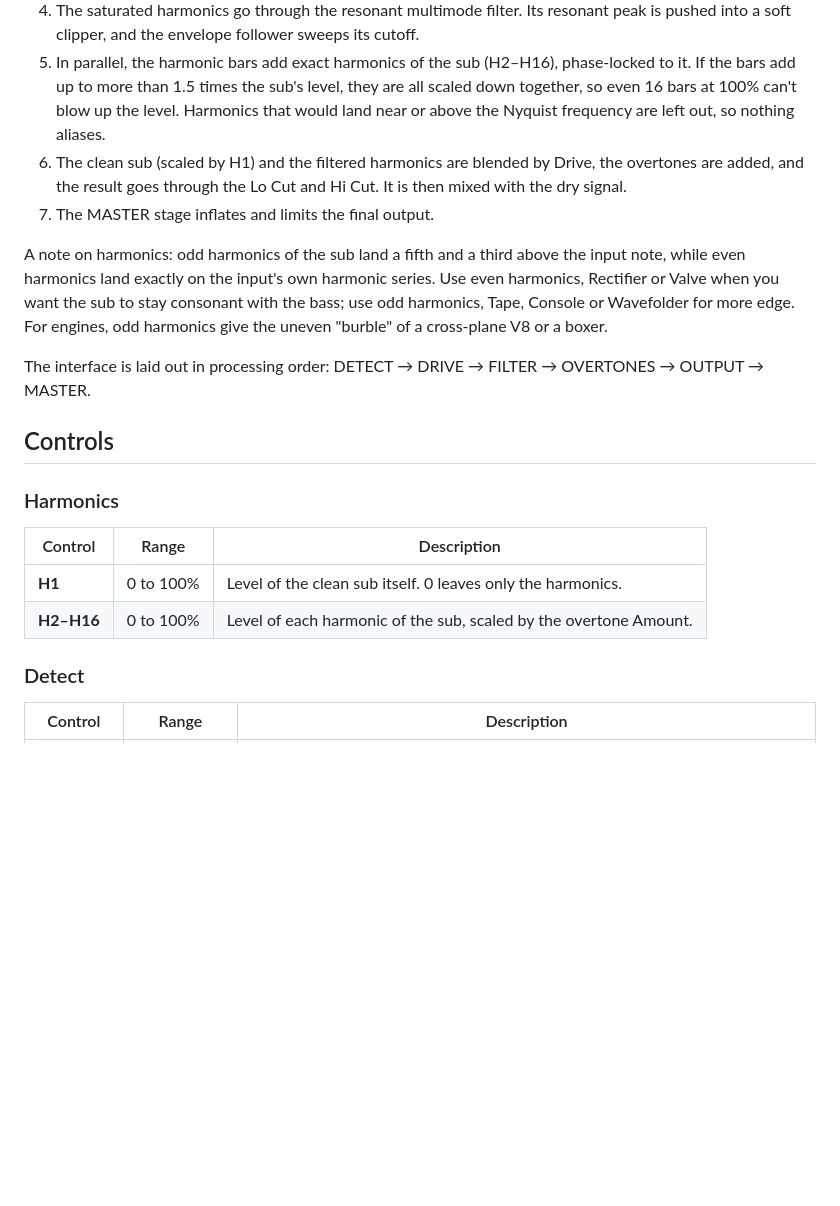
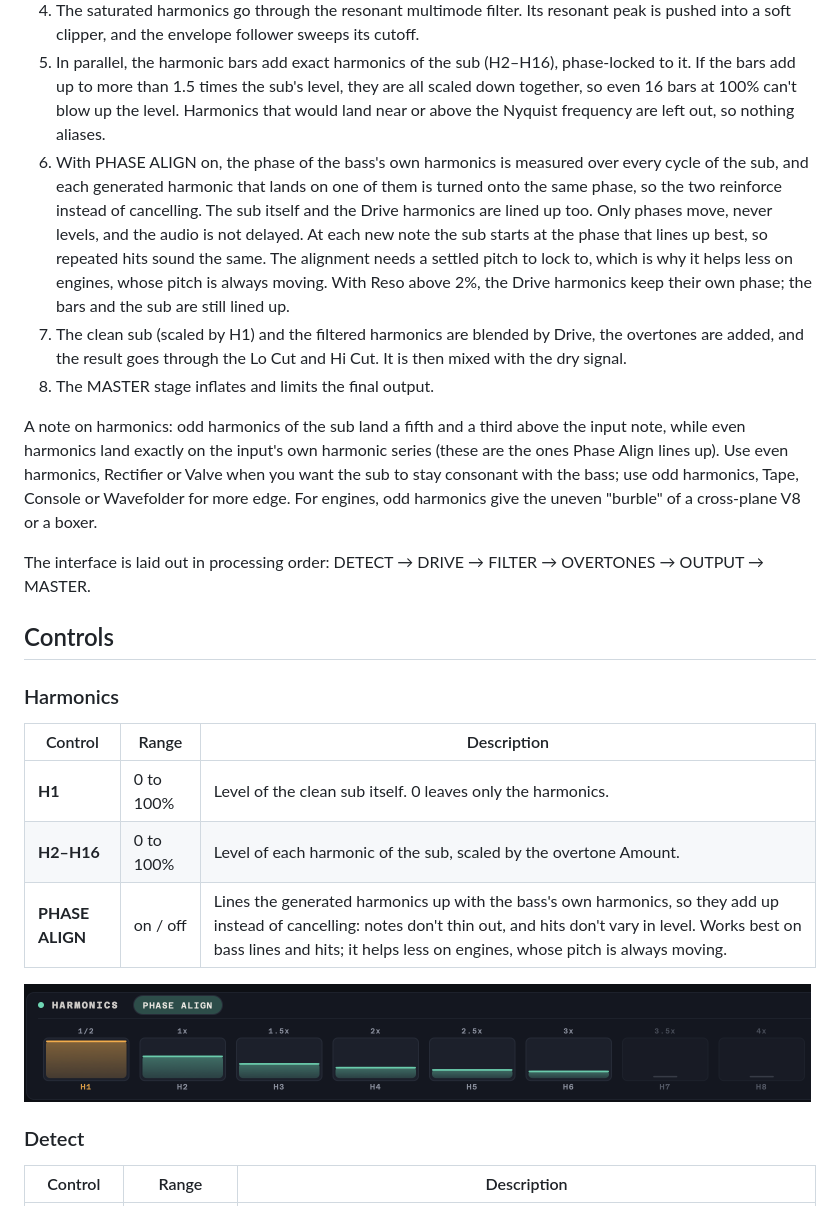
Before and after one commit to samueljustice/plugins, a Markdown page: subbertone/README.md, the part around one of its changes. Drawn GitHub-style; pictures changed too: subbertone/docs/harmonics.png (added); blank space fills up the shorter version.

```diff
--- a/subbertone/README.md
+++ b/subbertone/README.md
@@ -34,10 +35,11 @@ A VST3/AU subharmonic generator. Subbertone tracks the pitch of your bass, engin
 3. The sine is shaped by the chosen saturation curve. The DC and fundamental components are then subtracted exactly, leaving only the harmonics. Because the input to the shaper is always a pure sine, each curve acts as a fixed harmonic recipe.
 4. The saturated harmonics go through the resonant multimode filter. Its resonant peak is pushed into a soft clipper, and the envelope follower sweeps its cutoff.
 5. In parallel, the harmonic bars add exact harmonics of the sub (H2–H16), phase-locked to it. If the bars add up to more than 1.5 times the sub's level, they are all scaled down together, so even 16 bars at 100% can't blow up the level. Harmonics that would land near or above the Nyquist frequency are left out, so nothing aliases.
-6. The clean sub (scaled by H1) and the filtered harmonics are blended by Drive, the overtones are added, and the result goes through the Lo Cut and Hi Cut. It is then mixed with the dry signal.
-7. The MASTER stage inflates and limits the final output.
+6. With PHASE ALIGN on, the phase of the bass's own harmonics is measured over every cycle of the sub, and each generated harmonic that lands on one of them is turned onto the same phase, so the two reinforce instead of cancelling. The sub itself and the Drive harmonics are lined up too. Only phases move, never levels, and the audio is not delayed. At each new note the sub starts at the phase that lines up best, so repeated hits sound the same. The alignment needs a settled pitch to lock to, which is why it helps less on engines, whose pitch is always moving. With Reso above 2%, the Drive harmonics keep their own phase; the bars and the sub are still lined up.
+7. The clean sub (scaled by H1) and the filtered harmonics are blended by Drive, the overtones are added, and the result goes through the Lo Cut and Hi Cut. It is then mixed with the dry signal.
+8. The MASTER stage inflates and limits the final output.
 
-A note on harmonics: odd harmonics of the sub land a fifth and a third above the input note, while even harmonics land exactly on the input's own harmonic series. Use even harmonics, Rectifier or Valve when you want the sub to stay consonant with the bass; use odd harmonics, Tape, Console or Wavefolder for more edge. For engines, odd harmonics give the uneven "burble" of a cross-plane V8 or a boxer.
+A note on harmonics: odd harmonics of the sub land a fifth and a third above the input note, while even harmonics land exactly on the input's own harmonic series (these are the ones Phase Align lines up). Use even harmonics, Rectifier or Valve when you want the sub to stay consonant with the bass; use odd harmonics, Tape, Console or Wavefolder for more edge. For engines, odd harmonics give the uneven "burble" of a cross-plane V8 or a boxer.
 
 The interface is laid out in processing order: DETECT → DRIVE → FILTER → OVERTONES → OUTPUT → MASTER.
 
@@ -48,6 +50,9 @@ The interface is laid out in processing order: DETECT → DRIVE → FILTER → O
 |---|---|---|
 | **H1** | 0 to 100% | Level of the clean sub itself. 0 leaves only the harmonics. |
 | **H2–H16** | 0 to 100% | Level of each harmonic of the sub, scaled by the overtone Amount. |
+| **PHASE ALIGN** | on / off | Lines the generated harmonics up with the bass's own harmonics, so they add up instead of cancelling: notes don't thin out, and hits don't vary in level. Works best on bass lines and hits; it helps less on engines, whose pitch is always moving. |
+
+<img src="docs/harmonics.png" alt="The HARMONICS strip with PHASE ALIGN on: H1 is the sub, H2 to H6 are set and H7 and H8 are off" width="787">
 
 ### Detect
 | Control | Range | Description |
```
Also changed, not shown: other parts of subbertone/README.md (+20 -3 lines), README.md (+10 -0 lines), subbertone/docs/about.png (added), subbertone/docs/idle-logo.jpg (added), subbertone/docs/output-master.jpg (added), subbertone/docs/screenshot.jpg, 7 other files.
